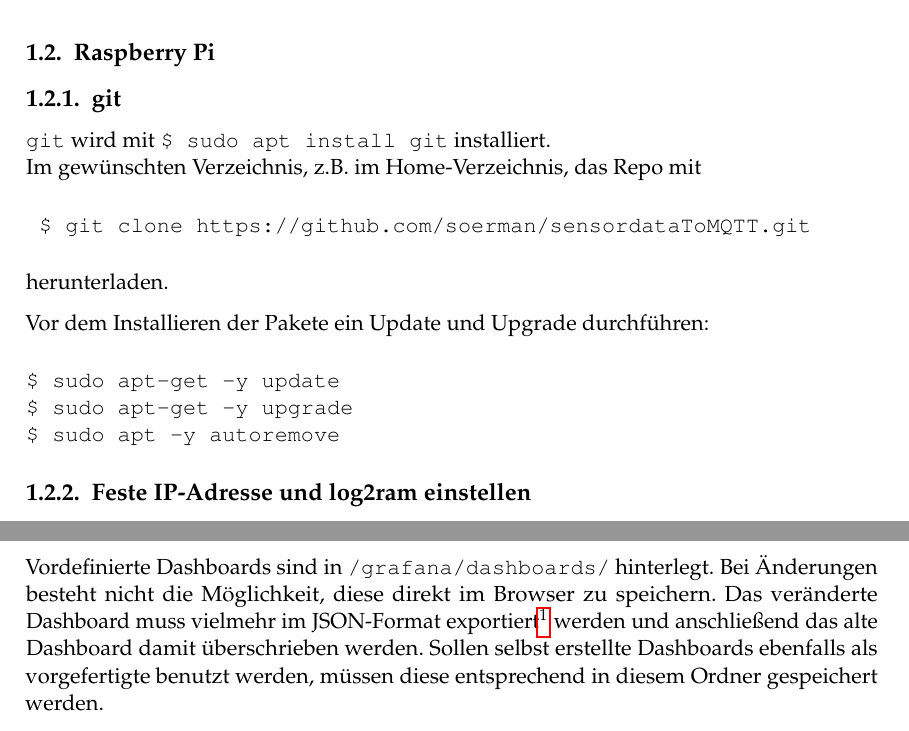
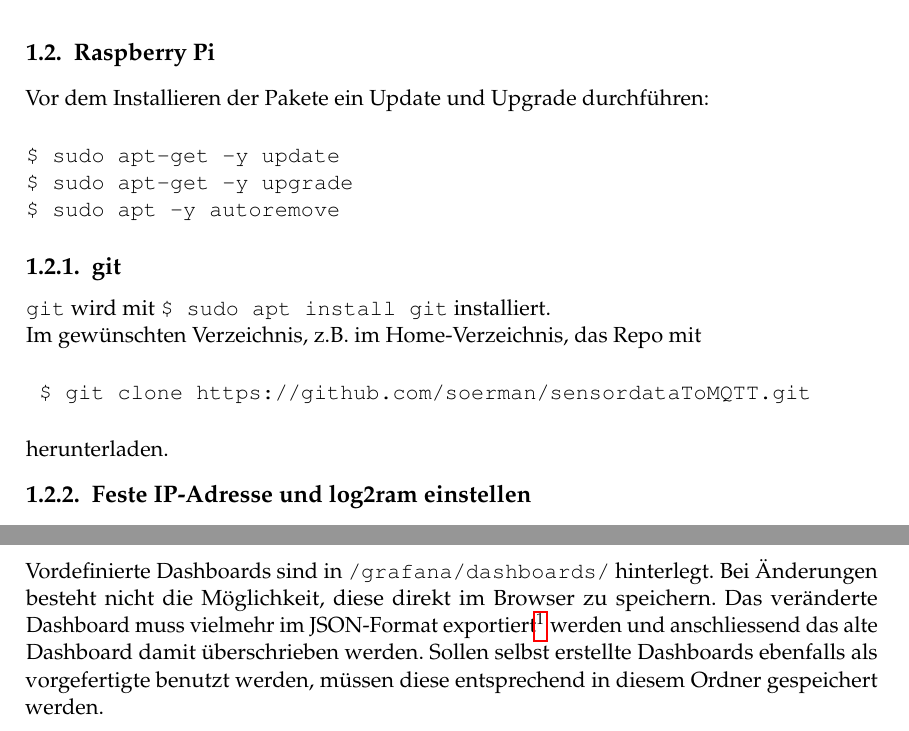
Before and after one commit to soerman/ieh-weatherstation-documentation, a LaTeX thesis (main.tex, which reads chap/general/debianvm/debianvm.tex, chap/inbetriebnahme/inbetriebnahme.tex): two parts of pages 10 and 13 of 14, joined at a grey line, cut so that both start at the same text. Compiled offline with pdfLaTeX.

Commit message:
small update

```diff
--- a/chap/general/debianvm/debianvm.tex
+++ b/chap/general/debianvm/debianvm.tex
@@ -8,5 +8,5 @@ Die Daten werden in einer InfluxDB-Datenbank ("'sensors"') abgespeichert.
 \paragraph{Grafana}
 Mit Grafana werden die Wetterdaten angezeigt.
 
-Vordefinierte Dashboards sind in \verb|/grafana/dashboards/| hinterlegt. Bei Änderungen besteht nicht die Möglichkeit, diese direkt im Browser zu speichern. Das veränderte Dashboard muss vielmehr im JSON-Format exportiert\footnote{Beim jeweiligen Dashboard unter "'Share Dashboard"' im Reiter "'Export"'} werden und anschließend das alte Dashboard damit überschrieben werden.
+Vordefinierte Dashboards sind in \verb|/grafana/dashboards/| hinterlegt. Bei Änderungen besteht nicht die Möglichkeit, diese direkt im Browser zu speichern. Das veränderte Dashboard muss vielmehr im JSON-Format exportiert\footnote{Beim jeweiligen Dashboard unter "'Share Dashboard"' im Reiter "'Export"'} werden und anschliessend das alte Dashboard damit überschrieben werden.
 Sollen selbst erstellte Dashboards ebenfalls als vorgefertigte benutzt werden, müssen diese entsprechend in diesem Ordner gespeichert werden.
--- a/chap/inbetriebnahme/inbetriebnahme.tex
+++ b/chap/inbetriebnahme/inbetriebnahme.tex
@@ -59,6 +59,12 @@ herunterladen. Ins Verzeichnis wechseln und mit \verb|docker-compose up| die Con
 \newpage
 
 \section{Raspberry Pi}
+Vor dem Installieren der Pakete ein Update und Upgrade durchführen:
+\begin{verbatim}
+$ sudo apt-get -y update
+$ sudo apt-get -y upgrade
+$ sudo apt -y autoremove
+\end{verbatim}
 
 \subsection{git}
 \texttt{git} wird mit \verb|$ sudo apt install git| installiert.\newline
@@ -68,12 +74,6 @@ Im gewünschten Verzeichnis, z.B. im Home-Verzeichnis, das Repo mit
 \end{verbatim}
 herunterladen.
 
-Vor dem Installieren der Pakete ein Update und Upgrade durchführen:
-\begin{verbatim}
-$ sudo apt-get -y update
-$ sudo apt-get -y upgrade
-$ sudo apt -y autoremove
-\end{verbatim}
 
 \subsection{Feste IP-Adresse und log2ram einstellen}
 In das Repo-Verzeichnis wechseln. Im Ordner \verb|bashScripts| das Skript zum Einstellen der festen IP-Adresse (172.23.62.255) und \texttt{log2ram} mit
```
